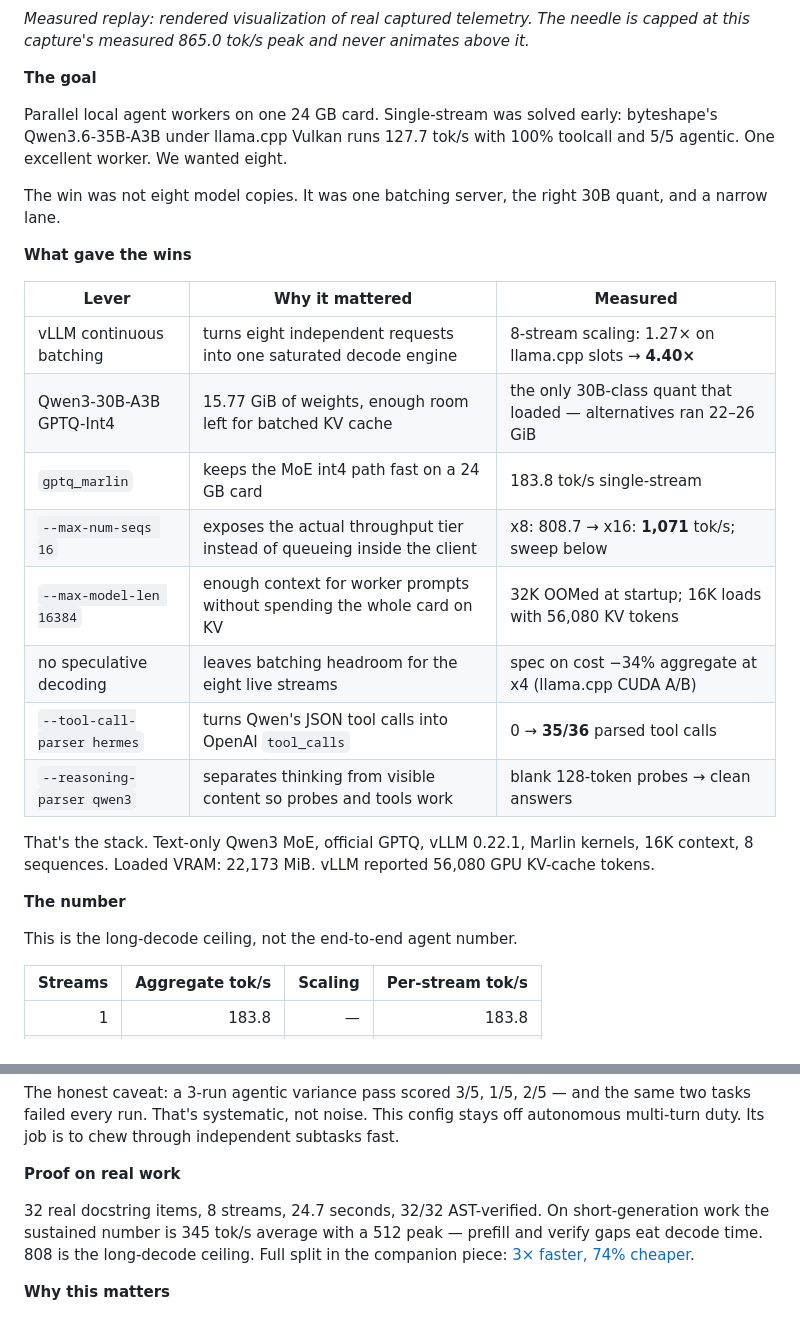
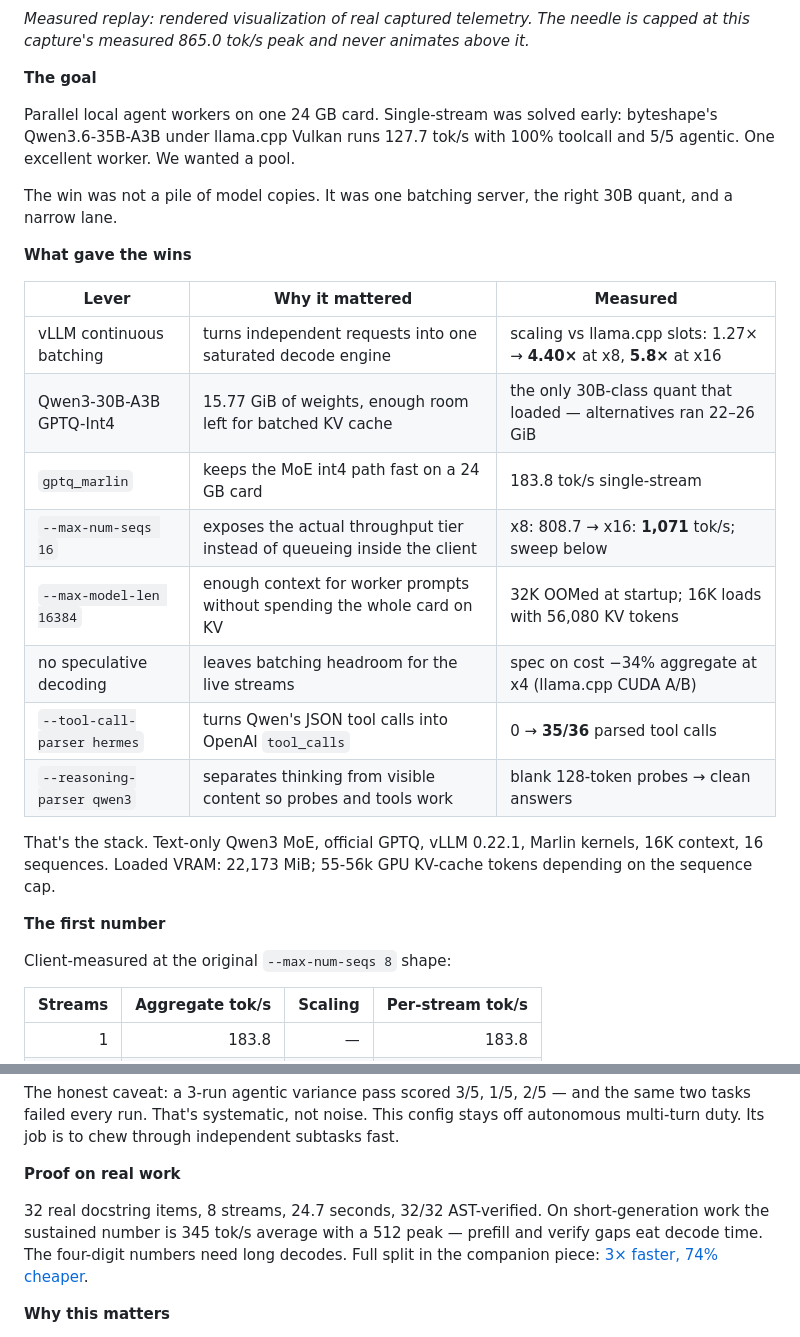
Before and after one commit to svankina/local_agents, a Markdown page: docs/article/2026-06-800-toks-3090.md, 2 parts joined by grey strips. GitHub-like rendering.

Commit message:
docs: purge stale eight-stream framing after the 16-stream retitle
Historical measurements keep their x8 labels; narrative and config claims
now match the sweep (16 sequences, 5.8x scaling, ceiling language moved to
the sweep section).

Co-Authored-By: Claude Fable 5 <noreply@anthropic.com>

```diff
--- a/docs/article/2026-06-800-toks-3090.md
+++ b/docs/article/2026-06-800-toks-3090.md
@@ -10,28 +10,28 @@ Not an autonomous multi-turn worker. A very fast single-shot fan-out engine.
 
 **The goal**
 
-Parallel local agent workers on one 24 GB card. Single-stream was solved early: byteshape's Qwen3.6-35B-A3B under llama.cpp Vulkan runs 127.7 tok/s with 100% toolcall and 5/5 agentic. One excellent worker. We wanted eight.
+Parallel local agent workers on one 24 GB card. Single-stream was solved early: byteshape's Qwen3.6-35B-A3B under llama.cpp Vulkan runs 127.7 tok/s with 100% toolcall and 5/5 agentic. One excellent worker. We wanted a pool.
 
-The win was not eight model copies. It was one batching server, the right 30B quant, and a narrow lane.
+The win was not a pile of model copies. It was one batching server, the right 30B quant, and a narrow lane.
 
 **What gave the wins**
 
 | Lever | Why it mattered | Measured |
 |---|---|---|
-| vLLM continuous batching | turns eight independent requests into one saturated decode engine | 8-stream scaling: 1.27× on llama.cpp slots → **4.40×** |
+| vLLM continuous batching | turns independent requests into one saturated decode engine | scaling vs llama.cpp slots: 1.27× → **4.40×** at x8, **5.8×** at x16 |
 | Qwen3-30B-A3B GPTQ-Int4 | 15.77 GiB of weights, enough room left for batched KV cache | the only 30B-class quant that loaded — alternatives ran 22–26 GiB |
 | `gptq_marlin` | keeps the MoE int4 path fast on a 24 GB card | 183.8 tok/s single-stream |
 | `--max-num-seqs 16` | exposes the actual throughput tier instead of queueing inside the client | x8: 808.7 → x16: **1,071** tok/s; sweep below |
 | `--max-model-len 16384` | enough context for worker prompts without spending the whole card on KV | 32K OOMed at startup; 16K loads with 56,080 KV tokens |
-| no speculative decoding | leaves batching headroom for the eight live streams | spec on cost −34% aggregate at x4 (llama.cpp CUDA A/B) |
+| no speculative decoding | leaves batching headroom for the live streams | spec on cost −34% aggregate at x4 (llama.cpp CUDA A/B) |
 | `--tool-call-parser hermes` | turns Qwen's JSON tool calls into OpenAI `tool_calls` | 0 → **35/36** parsed tool calls |
 | `--reasoning-parser qwen3` | separates thinking from visible content so probes and tools work | blank 128-token probes → clean answers |
 
-That's the stack. Text-only Qwen3 MoE, official GPTQ, vLLM 0.22.1, Marlin kernels, 16K context, 8 sequences. Loaded VRAM: 22,173 MiB. vLLM reported 56,080 GPU KV-cache tokens.
+That's the stack. Text-only Qwen3 MoE, official GPTQ, vLLM 0.22.1, Marlin kernels, 16K context, 16 sequences. Loaded VRAM: 22,173 MiB; 55-56k GPU KV-cache tokens depending on the sequence cap.
 
-**The number**
+**The first number**
 
-This is the long-decode ceiling, not the end-to-end agent number.
+Client-measured at the original `--max-num-seqs 8` shape:
 
 | Streams | Aggregate tok/s | Scaling | Per-stream tok/s |
 |---:|---:|---:|---:|
@@ -66,7 +66,7 @@ The honest caveat: a 3-run agentic variance pass scored 3/5, 1/5, 2/5 — and th
 
 **Proof on real work**
 
-32 real docstring items, 8 streams, 24.7 seconds, 32/32 AST-verified. On short-generation work the sustained number is 345 tok/s average with a 512 peak — prefill and verify gaps eat decode time. 808 is the long-decode ceiling. Full split in the companion piece: [3× faster, 74% cheaper](2026-06-local-subagent-fleet.md).
+32 real docstring items, 8 streams, 24.7 seconds, 32/32 AST-verified. On short-generation work the sustained number is 345 tok/s average with a 512 peak — prefill and verify gaps eat decode time. The four-digit numbers need long decodes. Full split in the companion piece: [3× faster, 74% cheaper](2026-06-local-subagent-fleet.md).
 
 **Why this matters**
 
```
Also changed, not shown: other parts of docs/article/2026-06-800-toks-3090.md (+1 -1 lines).
